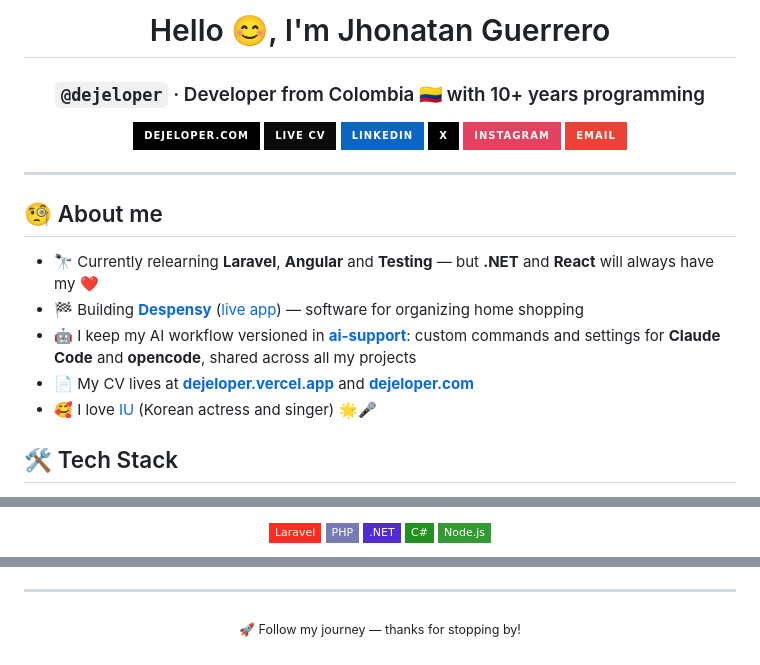
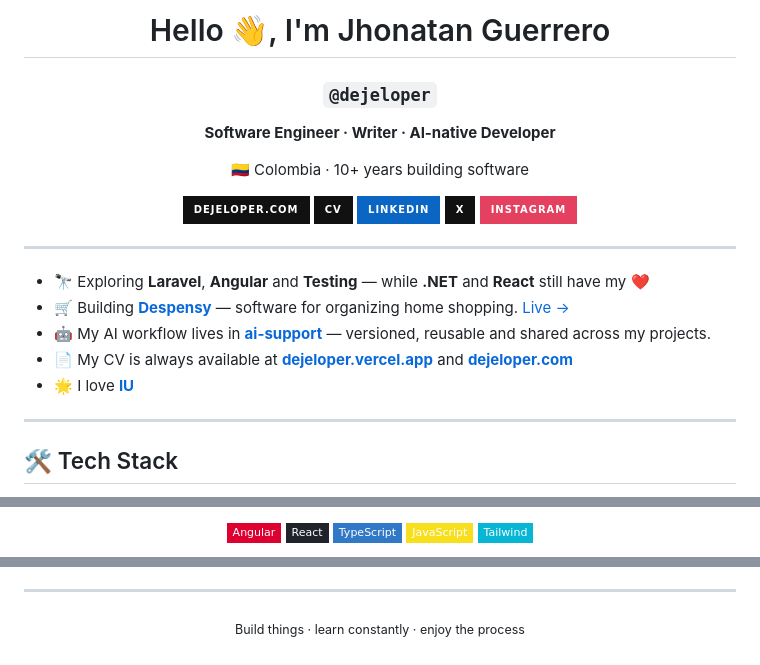
Before and after one commit to dejeloper/dejeloper, a Markdown page: README.md, 3 parts joined by grey strips. Drawn GitHub-style; badges without logos.

Commit message:
Revise README with new intro and tech stack
Updated personal introduction and tech stack details.

```diff
--- a/README.md
+++ b/README.md
@@ -1,27 +1,30 @@
 <div align="center">
 
-# Hello 😊, I'm Jhonatan Guerrero
+# Hello 👋, I'm Jhonatan Guerrero
 
-### `@dejeloper` · Developer from Colombia 🇨🇴 with 10+ years programming
+### `@dejeloper`
 
-[![Website](https://img.shields.io/badge/dejeloper.com-000000?style=for-the-badge&logo=googlechrome&logoColor=white)](https://dejeloper.com)
-[![CV](https://img.shields.io/badge/Live_CV-0A0A0A?style=for-the-badge&logo=vercel&logoColor=white)](https://dejeloper.vercel.app/)
-[![LinkedIn](https://img.shields.io/badge/LinkedIn-0A66C2?style=for-the-badge&logo=linkedin&logoColor=white)](https://www.linkedin.com/in/dejeloper/)
-[![X](https://img.shields.io/badge/X-000000?style=for-the-badge&logo=x&logoColor=white)](https://x.com/dejeloper)
-[![Instagram](https://img.shields.io/badge/Instagram-E4405F?style=for-the-badge&logo=instagram&logoColor=white)](https://www.instagram.com/dejeloper/)
-[![Email](https://img.shields.io/badge/Email-EA4335?style=for-the-badge&logo=gmail&logoColor=white)](mailto:jhonatanguerrero@outlook.com)
+**Software Engineer · Writer · AI-native Developer**
+
+🇨🇴 Colombia · 10+ years building software
+
+[![Website](https://img.shields.io/badge/dejeloper.com-111111?style=for-the-badge\&logo=googlechrome\&logoColor=white)](https://dejeloper.com)
+[![CV](https://img.shields.io/badge/CV-111111?style=for-the-badge\&logo=readthedocs\&logoColor=white)](https://dejeloper.vercel.app/)
+[![LinkedIn](https://img.shields.io/badge/LinkedIn-0A66C2?style=for-the-badge\&logo=linkedin\&logoColor=white)](https://www.linkedin.com/in/dejeloper/)
+[![X](https://img.shields.io/badge/X-111111?style=for-the-badge\&logo=x\&logoColor=white)](https://x.com/dejeloper)
+[![Instagram](https://img.shields.io/badge/Instagram-E4405F?style=for-the-badge\&logo=instagram\&logoColor=white)](https://www.instagram.com/dejeloper/)
 
 </div>
 
 ---
 
-## 🧐 About me
+* 🔭 Exploring **Laravel**, **Angular** and **Testing** — while **.NET** and **React** still have my ❤️
+* 🛒 Building **[Despensy](https://github.com/dejeloper/despensy)** — software for organizing home shopping. [Live →](https://despensy.dejeloper.com)
+* 🤖 My AI workflow lives in **[ai-support](https://github.com/dejeloper/ai-support)** — versioned, reusable and shared across my projects.
+* 📄 My CV is always available at **[dejeloper.vercel.app](https://dejeloper.vercel.app/)** and **[dejeloper.com](https://dejeloper.com)**
+* 🌟 I love **[IU](https://www.instagram.com/dlwlrma/)**
 
-- 🔭 Currently relearning **Laravel**, **Angular** and **Testing** — but **.NET** and **React** will always have my ❤️
-- 🏁 Building [**Despensy**](https://github.com/dejeloper/despensy) ([live app](https://despensy.dejeloper.com)) — software for organizing home shopping
-- 🤖 I keep my AI workflow versioned in [**ai-support**](https://github.com/dejeloper/ai-support): custom commands and settings for **Claude Code** and **opencode**, shared across all my projects
-- 📄 My CV lives at [**dejeloper.vercel.app**](https://dejeloper.vercel.app/) and [**dejeloper.com**](https://dejeloper.com)
-- 🥰 I love [IU](https://www.instagram.com/dlwlrma/) (Korean actress and singer) 🌟🎤
+---
 
 ## 🛠️ Tech Stack
 
@@ -35,7 +34,7 @@
 
-![Laravel](https://img.shields.io/badge/Laravel-FF2D20?style=flat-square&logo=laravel&logoColor=white)
-![PHP](https://img.shields.io/badge/PHP-777BB4?style=flat-square&logo=php&logoColor=white)
-![.NET](https://img.shields.io/badge/.NET-512BD4?style=flat-square&logo=dotnet&logoColor=white)
-![C#](https://img.shields.io/badge/C%23-239120?style=flat-square&logo=csharp&logoColor=white)
-![Node.js](https://img.shields.io/badge/Node.js-339933?style=flat-square&logo=nodedotjs&logoColor=white)
+![Angular](https://img.shields.io/badge/Angular-DD0031?style=flat-square\&logo=angular\&logoColor=white)
+![React](https://img.shields.io/badge/React-20232A?style=flat-square\&logo=react\&logoColor=61DAFB)
+![TypeScript](https://img.shields.io/badge/TypeScript-3178C6?style=flat-square\&logo=typescript\&logoColor=white)
+![JavaScript](https://img.shields.io/badge/JavaScript-F7DF1E?style=flat-square\&logo=javascript\&logoColor=black)
+![Tailwind CSS](https://img.shields.io/badge/Tailwind-06B6D4?style=flat-square\&logo=tailwindcss\&logoColor=white)
 
@@ -51,6 +60,6 @@
 
 <div align="center">
 
-<sub>🚀 Follow my journey — thanks for stopping by!</sub>
+<sub>Build things · learn constantly · enjoy the process</sub>
 
 </div>
```
Also changed, not shown: other parts of README.md (+16 -10 lines).
